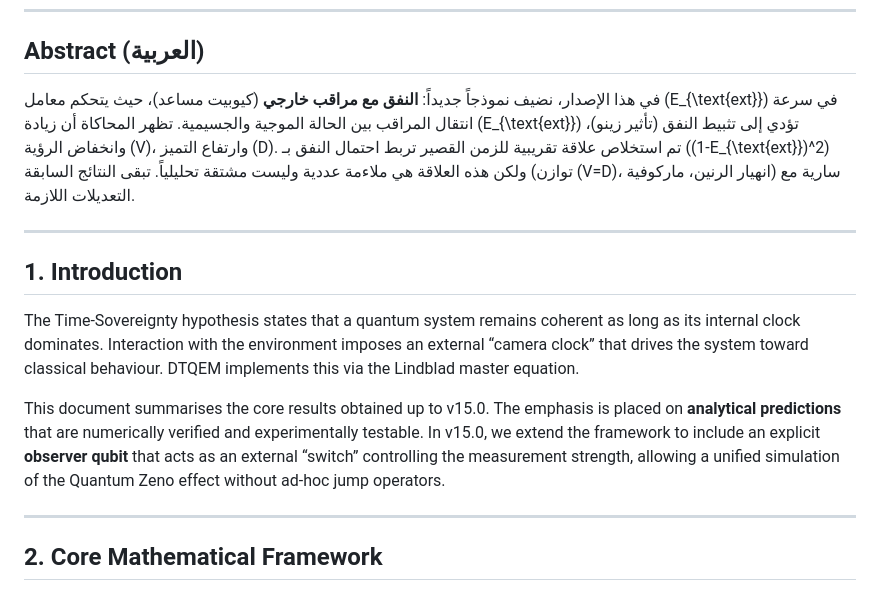
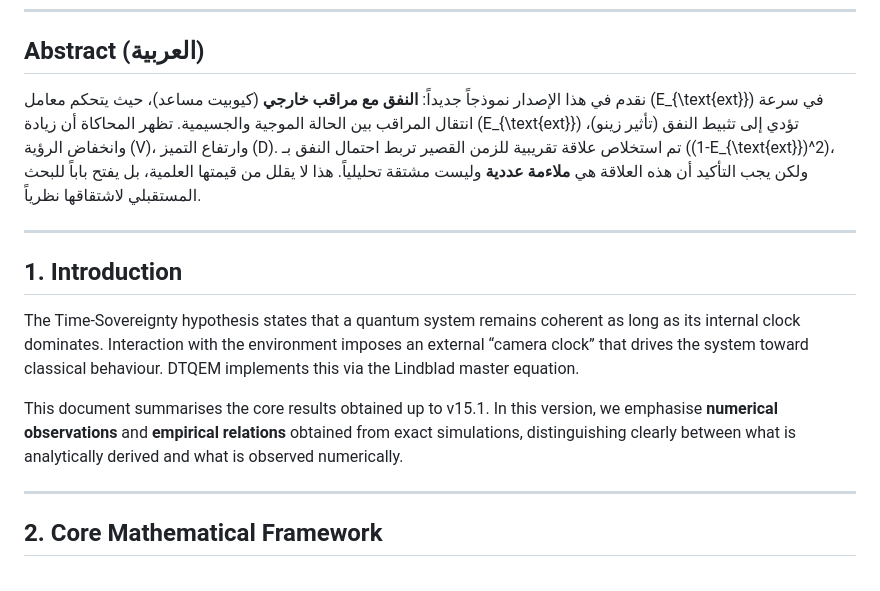
Before and after one commit to reddoma742/Davisson-Germer-DTQEM, a Markdown page: docs/WHITEPAPER_15.1.md, the part around one of its changes. Drawn GitHub-style.

```diff
--- a/docs/WHITEPAPER_15.md
+++ b/docs/WHITEPAPER_15.1.md
@@ -39,7 +39,7 @@ All codes, interactive GUIs, and documentation are open source.
 
 ## Abstract (العربية)
 
-في هذا الإصدار، نضيف نموذجاً جديداً: **النفق مع مراقب خارجي** (كيوبيت مساعد)، حيث يتحكم معامل \(E_{\text{ext}}\) في سرعة انتقال المراقب بين الحالة الموجية والجسيمية. تظهر المحاكاة أن زيادة \(E_{\text{ext}}\) تؤدي إلى تثبيط النفق (تأثير زينو)، وانخفاض الرؤية \(V\)، وارتفاع التميز \(D\). تم استخلاص علاقة تقريبية للزمن القصير تربط احتمال النفق بـ \((1-E_{\text{ext}})^2\) ولكن هذه العلاقة هي ملاءمة عددية وليست مشتقة تحليلياً. تبقى النتائج السابقة (توازن \(V=D\)، انهيار الرنين، ماركوفية) سارية مع التعديلات اللازمة.
+نقدم في هذا الإصدار نموذجاً جديداً: **النفق مع مراقب خارجي** (كيوبيت مساعد)، حيث يتحكم معامل \(E_{\text{ext}}\) في سرعة انتقال المراقب بين الحالة الموجية والجسيمية. تظهر المحاكاة أن زيادة \(E_{\text{ext}}\) تؤدي إلى تثبيط النفق (تأثير زينو)، وانخفاض الرؤية \(V\)، وارتفاع التميز \(D\). تم استخلاص علاقة تقريبية للزمن القصير تربط احتمال النفق بـ \((1-E_{\text{ext}})^2\)، ولكن يجب التأكيد أن هذه العلاقة هي **ملاءمة عددية** وليست مشتقة تحليلياً. هذا لا يقلل من قيمتها العلمية، بل يفتح باباً للبحث المستقبلي لاشتقاقها نظرياً.
 
 ---
 
@@ -47,7 +47,7 @@ All codes, interactive GUIs, and documentation are open source.
 
 The Time‑Sovereignty hypothesis states that a quantum system remains coherent as long as its internal clock dominates. Interaction with the environment imposes an external “camera clock” that drives the system toward classical behaviour. DTQEM implements this via the Lindblad master equation.
 
-This document summarises the core results obtained up to v15.0. The emphasis is placed on **analytical predictions** that are numerically verified and experimentally testable. In v15.0, we extend the framework to include an explicit **observer qubit** that acts as an external “switch” controlling the measurement strength, allowing a unified simulation of the Quantum Zeno effect without ad‑hoc jump operators.
+This document summarises the core results obtained up to v15.1. In this version, we emphasise **numerical observations** and **empirical relations** obtained from exact simulations, distinguishing clearly between what is analytically derived and what is observed numerically.
 
 ---
 
```
Also changed, not shown: other parts of docs/WHITEPAPER_15.1.md (+39 -29 lines).
